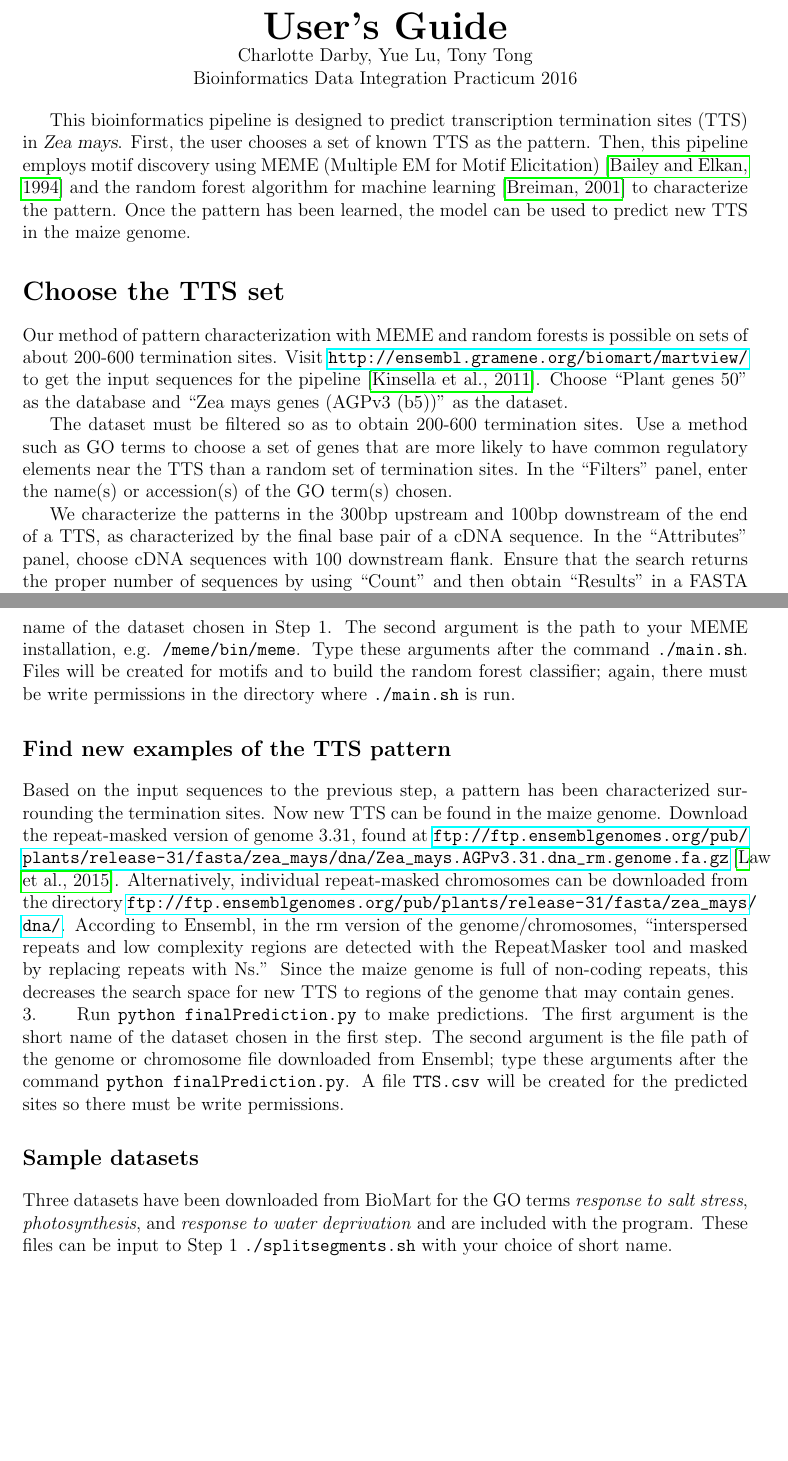
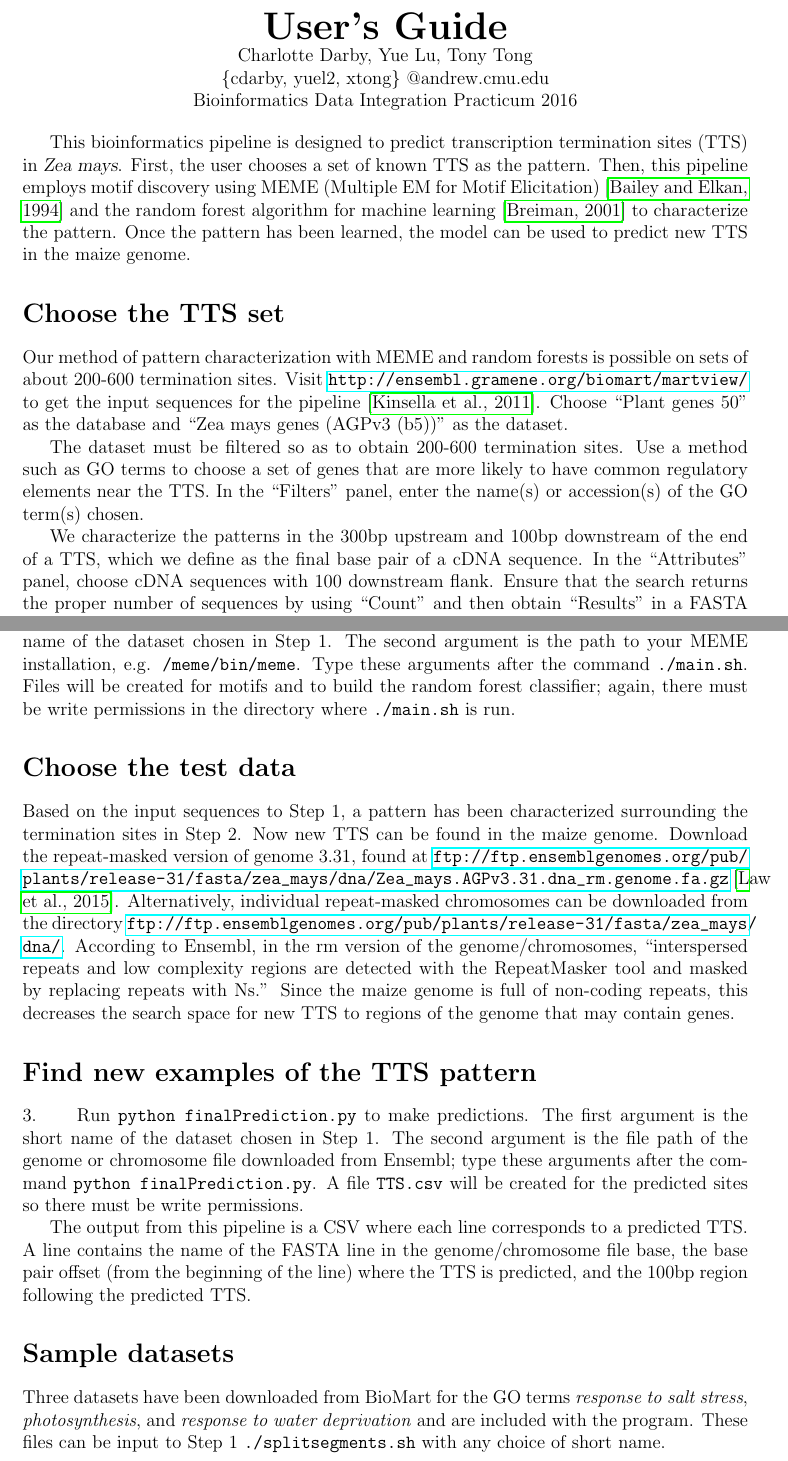
Before and after one commit to Data-Integration-Practicum/Data-Integration-Practicum-Terminator-Prediction, a LaTeX document (userguide/userguide.tex): two parts of pages 1 and 2 of 3, joined at a grey line, cut so that both start at the same text, the shorter picture padded with empty space. Compiled offline with pdfLaTeX.

Commit message:
Last minute fixes

```diff
--- a/userguide/userguide.tex
+++ b/userguide/userguide.tex
@@ -12,6 +12,7 @@
 \begin{center}
 {\huge \textbf{User's Guide}}\\
 Charlotte Darby, Yue Lu, Tony Tong\\
+\{cdarby, yuel2, xtong\} @andrew.cmu.edu\\
 Bioinformatics Data Integration Practicum 2016\\
 \end{center}
 
@@ -19,8 +20,8 @@ This bioinformatics pipeline is designed to predict transcription termination si
 
 \section*{Choose the TTS set}
 
-Our method of pattern characterization with MEME and random forests is possible on sets of about 200-600 termination sites. Visit \url{http://ensembl.gramene.org/biomart/martview/} to get the input sequences for the pipeline \cite{biomart}. Choose ``Plant genes 50'' as the database and ``Zea mays genes (AGPv3 (b5))'' as the dataset.\\
-\indent The dataset must be filtered so as to obtain 200-600 termination sites. Use a method such as GO terms to choose a set of genes that are more likely to have common regulatory elements near the TTS than a random set of termination sites. In the ``Filters'' panel, enter the name(s) or accession(s) of the GO term(s) chosen.\\
-\indent We characterize the patterns in the 300bp upstream and 100bp downstream of the end of a TTS, as characterized by the final base pair of a cDNA sequence. In the ``Attributes'' panel, choose cDNA sequences with 100 downstream flank. Ensure that the search returns the proper number of sequences by using ``Count'' and then obtain ``Results'' in a FASTA file.
+\indent Our method of pattern characterization with MEME and random forests is possible on sets of about 200-600 termination sites. Visit \url{http://ensembl.gramene.org/biomart/martview/} to get the input sequences for the pipeline \cite{biomart}. Choose ``Plant genes 50'' as the database and ``Zea mays genes (AGPv3 (b5))'' as the dataset.\\
+\indent The dataset must be filtered so as to obtain 200-600 termination sites. Use a method such as GO terms to choose a set of genes that are more likely to have common regulatory elements near the TTS. In the ``Filters'' panel, enter the name(s) or accession(s) of the GO term(s) chosen.\\
+\indent We characterize the patterns in the 300bp upstream and 100bp downstream of the end of a TTS, which we define as the final base pair of a cDNA sequence. In the ``Attributes'' panel, choose cDNA sequences with 100 downstream flank. Ensure that the search returns the proper number of sequences by using ``Count'' and then obtain ``Results'' in a FASTA file.
 
 \section*{Prerequisites}
@@ -31,12 +32,16 @@ MEME 4.11.1 and Python 2.7 must be installed. The Python packages used are panda
 
 \noindent 2. \indent After a dataset has been prepared with Step 1, run \texttt{./main.sh} to compute features and build a classifier. MEME will be run at this step. The first argument is the short name of the dataset chosen in Step 1. The second argument is the path to your MEME installation, e.g. \texttt{/meme/bin/meme}. Type these arguments after the command \texttt{./main.sh}. Files will be created for motifs and to build the random forest classifier; again, there must be write permissions in the directory where \texttt{./main.sh} is run.
 
-\section*{\large Find new examples of the TTS pattern}
-Based on the input sequences to the previous step, a pattern has been characterized surrounding the termination sites. Now new TTS can be found in the maize genome. Download the repeat-masked version of genome 3.31, found at \url{ftp://ftp.ensemblgenomes.org/pub/plants/release-31/fasta/zea_mays/dna/Zea_mays.AGPv3.31.dna_rm.genome.fa.gz} \cite{maize}. Alternatively, individual repeat-masked chromosomes can be downloaded from the directory \url{ftp://ftp.ensemblgenomes.org/pub/plants/release-31/fasta/zea_mays/dna/}. According to Ensembl, in the rm version of the genome/chromosomes, ``interspersed repeats and low complexity regions are detected with the RepeatMasker tool and masked by replacing repeats with Ns.'' Since the maize genome is full of non-coding repeats, this decreases the search space for new TTS to regions of the genome that may contain genes.\\
-\noindent 3. \indent Run \texttt{python finalPrediction.py} to make predictions. The first argument is the short name of the dataset chosen in the first step. The second argument is the file path of the genome or chromosome file downloaded from Ensembl; type these arguments after the command \texttt{python finalPrediction.py}. A file \texttt{TTS.csv} will be created for the predicted sites so there must be write permissions.
+\section*{Choose the test data}
+\indent Based on the input sequences to Step 1, a pattern has been characterized surrounding the termination sites in Step 2. Now new TTS can be found in the maize genome. Download the repeat-masked version of genome 3.31, found at \url{ftp://ftp.ensemblgenomes.org/pub/plants/release-31/fasta/zea_mays/dna/Zea_mays.AGPv3.31.dna_rm.genome.fa.gz} \cite{maize}. Alternatively, individual repeat-masked chromosomes can be downloaded from the directory \url{ftp://ftp.ensemblgenomes.org/pub/plants/release-31/fasta/zea_mays/dna/}. According to Ensembl, in the rm version of the genome/chromosomes, ``interspersed repeats and low complexity regions are detected with the RepeatMasker tool and masked by replacing repeats with Ns.'' Since the maize genome is full of non-coding repeats, this decreases the search space for new TTS to regions of the genome that may contain genes.
 
-\section*{\large Sample datasets}
-Three datasets have been downloaded from BioMart for the GO terms \textit{response to salt stress}, \textit{photosynthesis}, and \textit{response to water deprivation} and are included with the program. These files can be input to Step 1 \texttt{./splitsegments.sh} with your choice of short name.
+\section*{Find new examples of the TTS pattern}
+
+\noindent 3. \indent Run \texttt{python finalPrediction.py} to make predictions. The first argument is the short name of the dataset chosen in Step 1. The second argument is the file path of the genome or chromosome file downloaded from Ensembl; type these arguments after the command \texttt{python finalPrediction.py}. A file \texttt{TTS.csv} will be created for the predicted sites so there must be write permissions.\\
+\indent The output from this pipeline is a CSV where each line corresponds to a predicted TTS. A line contains the name of the FASTA line in the genome/chromosome file base, the base pair offset (from the beginning of the line) where the TTS is predicted, and the 100bp region following the predicted TTS.
+
+\section*{Sample datasets}
+Three datasets have been downloaded from BioMart for the GO terms \textit{response to salt stress}, \textit{photosynthesis}, and \textit{response to water deprivation} and are included with the program. These files can be input to Step 1 \texttt{./splitsegments.sh} with any choice of short name.
 
 \bibliography{references}
 \bibliographystyle{apalike}
```
Also changed, not shown: userguide/userguide.tex (2 more changed lines), 5 other files.
